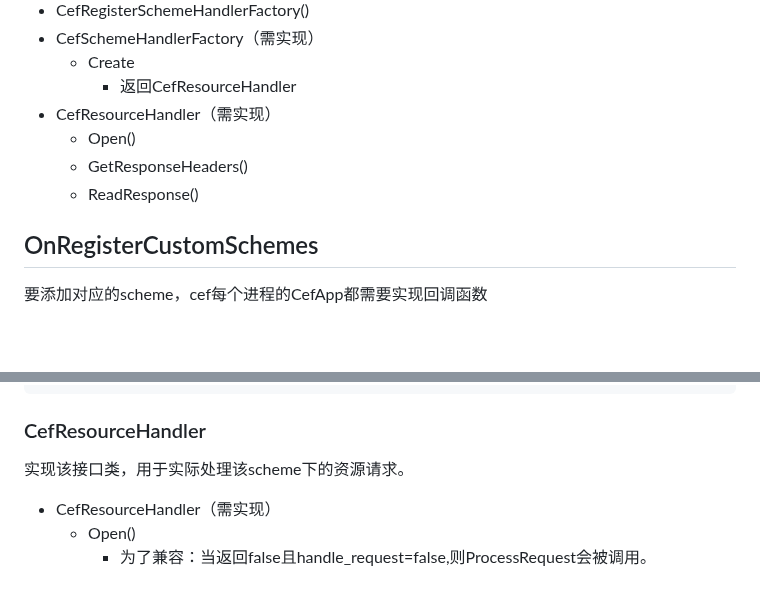
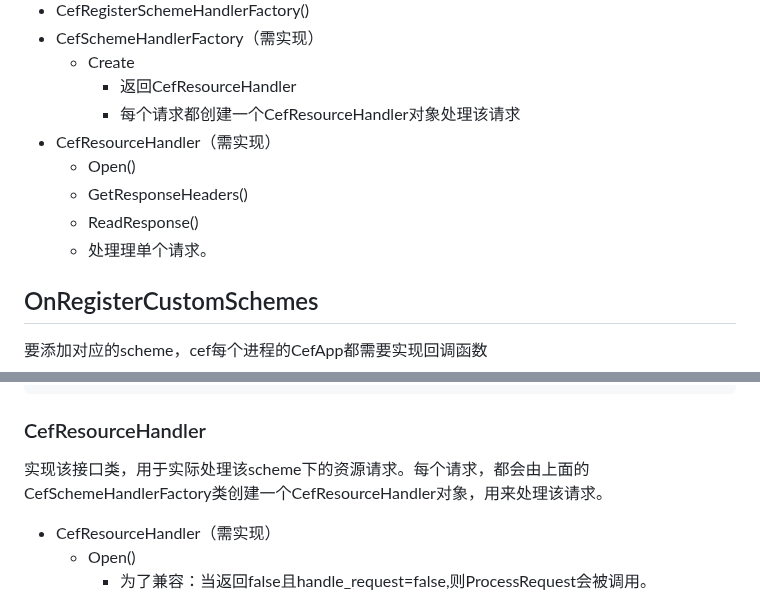
Before and after one commit to iherewaitfor/cefdemos, a Markdown page: schemedemo/README.md, 2 parts joined by grey strips. Drawn GitHub-style; blank space fills up the shorter version.

````diff
--- a/schemedemo/README.md
+++ b/schemedemo/README.md
@@ -204,10 +204,12 @@ CefResourceManager::Request对象调用Continue方法，进行资源的获取。
 - CefSchemeHandlerFactory（需实现）
   - Create
     - 返回CefResourceHandler
+    - 每个请求都创建一个CefResourceHandler对象处理该请求
 - CefResourceHandler（需实现）
   - Open()
   - GetResponseHeaders()
   - ReadResponse()
+  - 处理理单个请求。
 
 ## OnRegisterCustomSchemes
 要添加对应的scheme，cef每个进程的CefApp都需要实现回调函数
@@ -295,7 +297,7 @@ void RegisterSchemeHandlerFactory() {
 ```
 
 ### CefResourceHandler
-实现该接口类，用于实际处理该scheme下的资源请求。
+实现该接口类，用于实际处理该scheme下的资源请求。每个请求，都会由上面的CefSchemeHandlerFactory类创建一个CefResourceHandler对象，用来处理该请求。
 - CefResourceHandler（需实现）
   - Open()
     - 为了兼容：当返回false且handle_request=false,则ProcessRequest会被调用。
````
